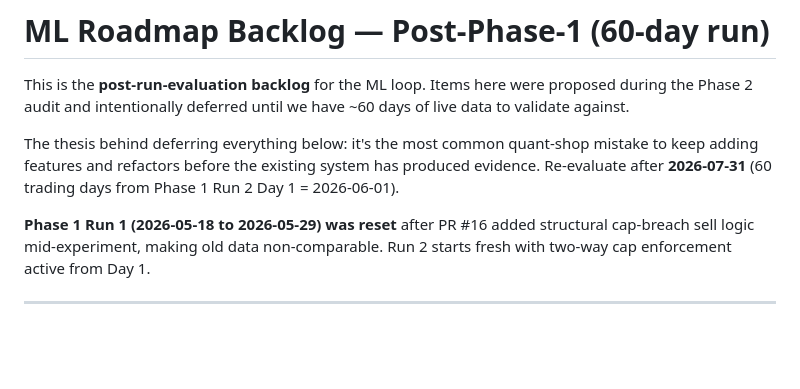
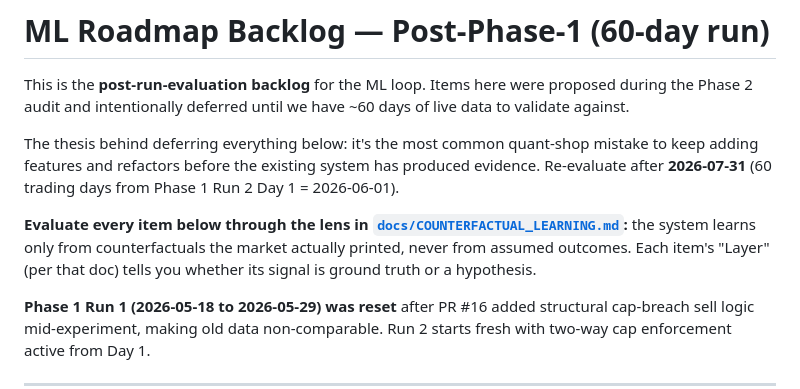
Before and after one commit to lukeinthecity/value-steward, a Markdown page: docs/ML_BACKLOG.md, the part around the change. Rendered like a GitHub page; blank space fills up the shorter version.

```diff
--- a/docs/ML_BACKLOG.md
+++ b/docs/ML_BACKLOG.md
@@ -3,6 +3,8 @@
 This is the **post-run-evaluation backlog** for the ML loop. Items here were proposed during the Phase 2 audit and intentionally deferred until we have ~60 days of live data to validate against.
 
 The thesis behind deferring everything below: it's the most common quant-shop mistake to keep adding features and refactors before the existing system has produced evidence. Re-evaluate after **2026-07-31** (60 trading days from Phase 1 Run 2 Day 1 = 2026-06-01).
+
+**Evaluate every item below through the lens in [`docs/COUNTERFACTUAL_LEARNING.md`](COUNTERFACTUAL_LEARNING.md):** the system learns only from counterfactuals the market actually printed, never from assumed outcomes. Each item's "Layer" (per that doc) tells you whether its signal is ground truth or a hypothesis.
 
 **Phase 1 Run 1 (2026-05-18 to 2026-05-29) was reset** after PR #16 added structural cap-breach sell logic mid-experiment, making old data non-comparable. Run 2 starts fresh with two-way cap enforcement active from Day 1.
 
```
Also changed, not shown: docs/COUNTERFACTUAL_LEARNING.md (added, +122 -0 lines), docs/SESSION_BRIEF.md (+1 -0 lines).
